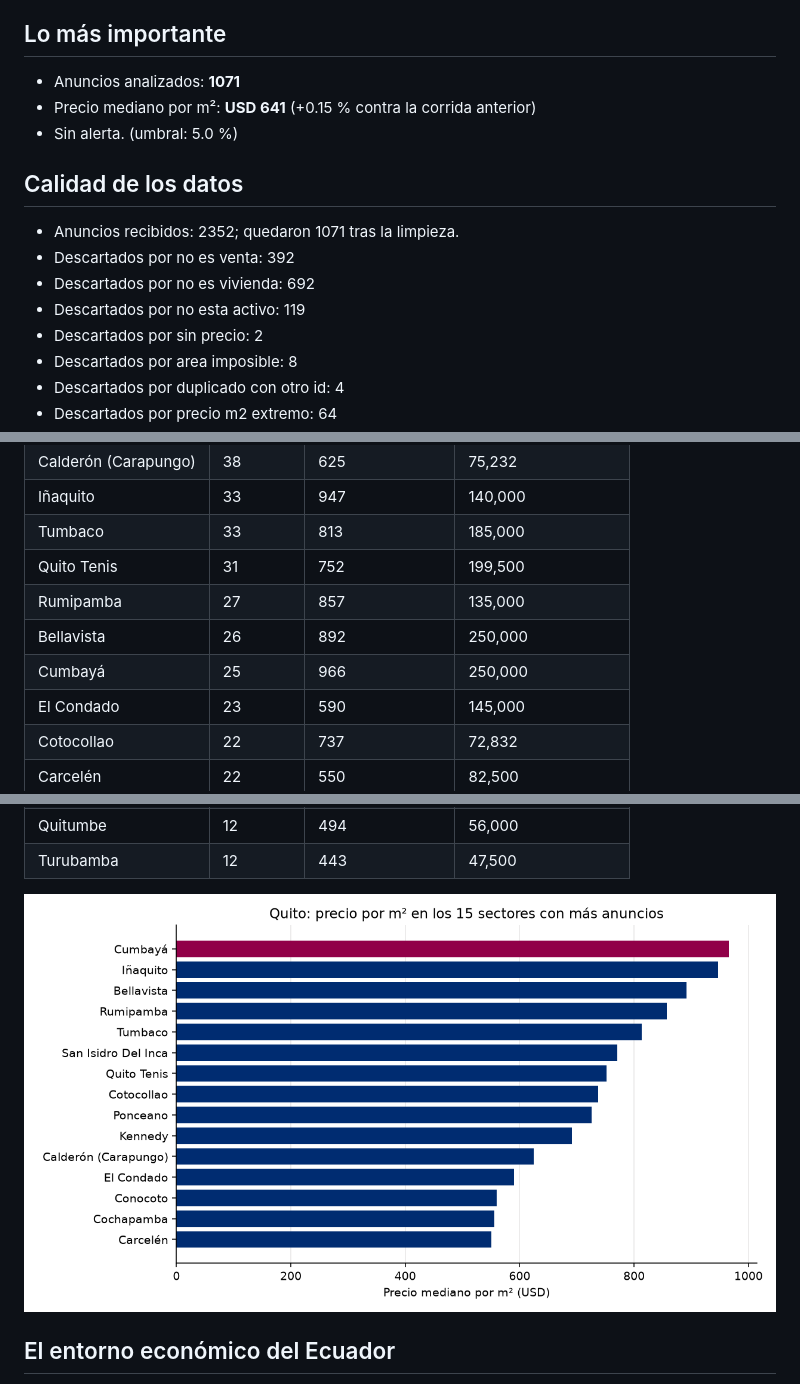
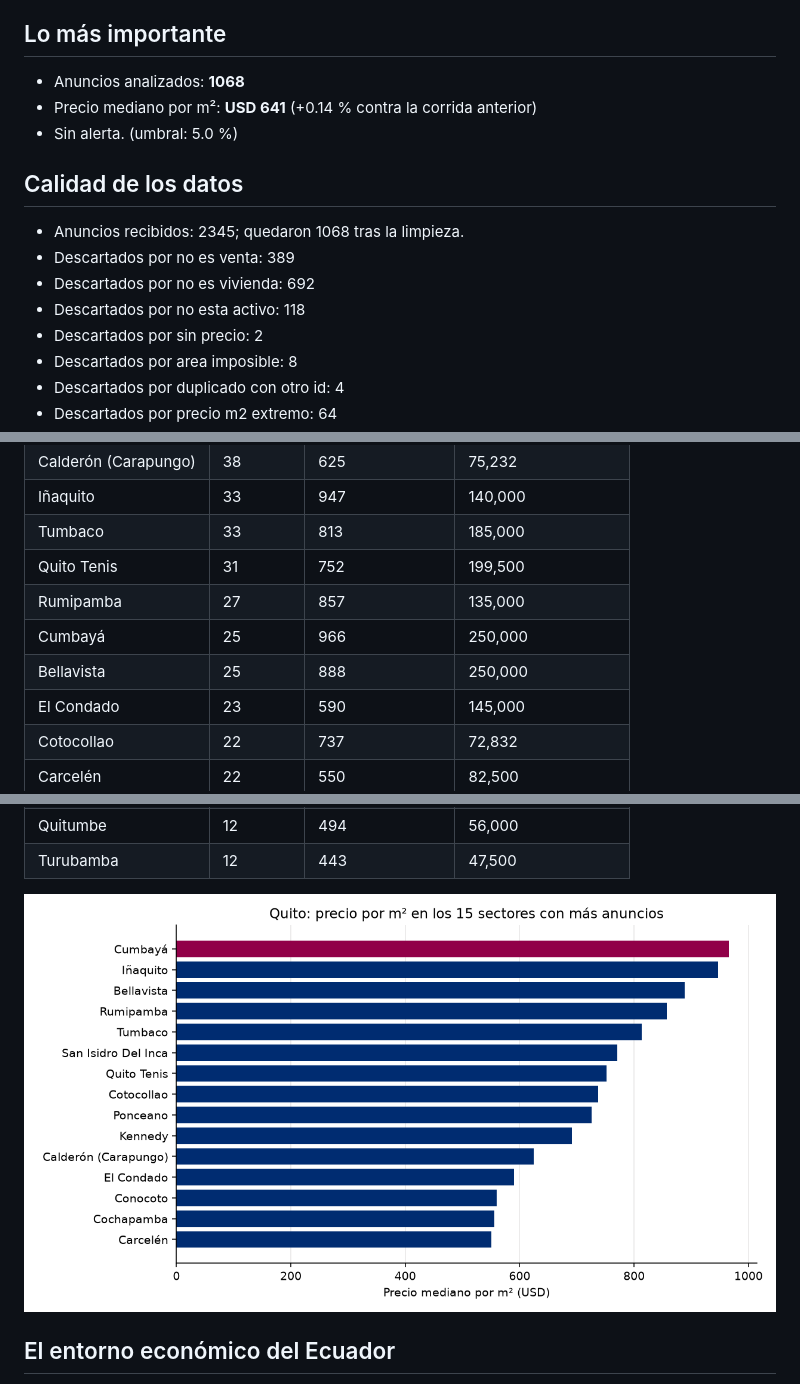
Before and after one commit to uide-programacion-inteligencia-mercados/proyecto-faro-docente, a Markdown page: reports/ultimo.md, 3 parts joined by grey strips. GitHub-like rendering; pictures changed too: reports/precio_m2_2026-11-01.png (added).

Commit message:
Corrida 33 del 2026-11-01 (success)

```diff
--- a/reports/ultimo.md
+++ b/reports/ultimo.md
@@ -3,15 +3,15 @@ Reporte del 2026-10-31
 
 ## Lo más importante
-- Anuncios analizados: **1071**
-- Precio mediano por m²: **USD 641** (+0.15 % contra la corrida anterior)
+- Anuncios analizados: **1068**
+- Precio mediano por m²: **USD 641** (+0.14 % contra la corrida anterior)
 - Sin alerta. (umbral: 5.0 %)
 
 
 ## Calidad de los datos
-- Anuncios recibidos: 2352; quedaron 1071 tras la limpieza.
-- Descartados por no es venta: 392
+- Anuncios recibidos: 2345; quedaron 1068 tras la limpieza.
+- Descartados por no es venta: 389
 - Descartados por no es vivienda: 692
-- Descartados por no esta activo: 119
+- Descartados por no esta activo: 118
 - Descartados por sin precio: 2
 - Descartados por area imposible: 8
 - Descartados por duplicado con otro id: 4
@@ -27,8 +27,8 @@ Reporte del 2026-10-31
 | Tumbaco | 33 | 813 | 185,000 |
 | Quito Tenis | 31 | 752 | 199,500 |
 | Rumipamba | 27 | 857 | 135,000 |
-| Bellavista | 26 | 892 | 250,000 |
 | Cumbayá | 25 | 966 | 250,000 |
+| Bellavista | 25 | 888 | 250,000 |
 | El Condado | 23 | 590 | 145,000 |
 | Cotocollao | 22 | 737 | 72,832 |
 | Carcelén | 22 | 550 | 82,500 |
@@ -42,7 +42,7 @@ Reporte del 2026-10-31
 | Quitumbe | 12 | 494 | 56,000 |
 | Turubamba | 12 | 443 | 47,500 |
 
-![Precio por m²](precio_m2_2026-10-31.png)
+![Precio por m²](precio_m2_2026-11-01.png)
 
 ## El entorno económico del Ecuador
 - Inflación anual (Banco Mundial): 0.7% (2025)
```
Also changed, not shown: other parts of reports/ultimo.md (+1 -1 lines), logs/estado.md (+2 -2 lines), reports/reporte_2026-11-01.md (added, +55 -0 lines), 8 other files.
